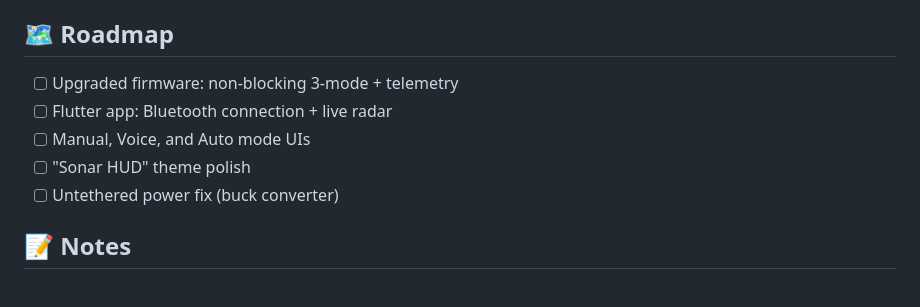
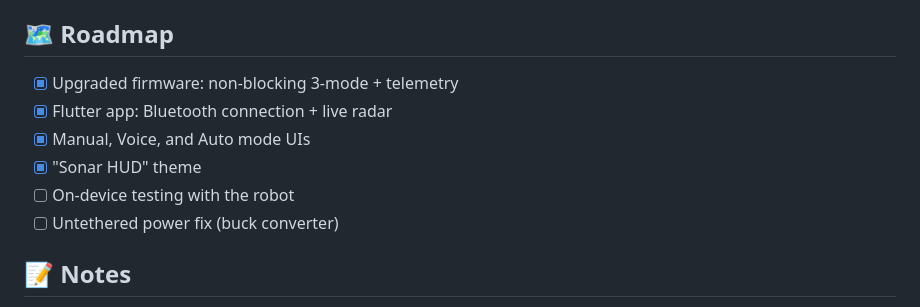
Before and after one commit to Swamstick911/OBV-Robot, a Markdown page: README.md, the part around the change. Drawn GitHub-style.

Commit message:
docs: mark app milestone complete in README roadmap

```diff
--- a/README.md
+++ b/README.md
@@ -75,10 +75,11 @@ OBV-Robot/
 
 ## 🗺️ Roadmap
 
-- [ ] Upgraded firmware: non-blocking 3-mode + telemetry
-- [ ] Flutter app: Bluetooth connection + live radar
-- [ ] Manual, Voice, and Auto mode UIs
-- [ ] "Sonar HUD" theme polish
+- [x] Upgraded firmware: non-blocking 3-mode + telemetry
+- [x] Flutter app: Bluetooth connection + live radar
+- [x] Manual, Voice, and Auto mode UIs
+- [x] "Sonar HUD" theme
+- [ ] On-device testing with the robot
 - [ ] Untethered power fix (buck converter)
 
 ## 📝 Notes
```
